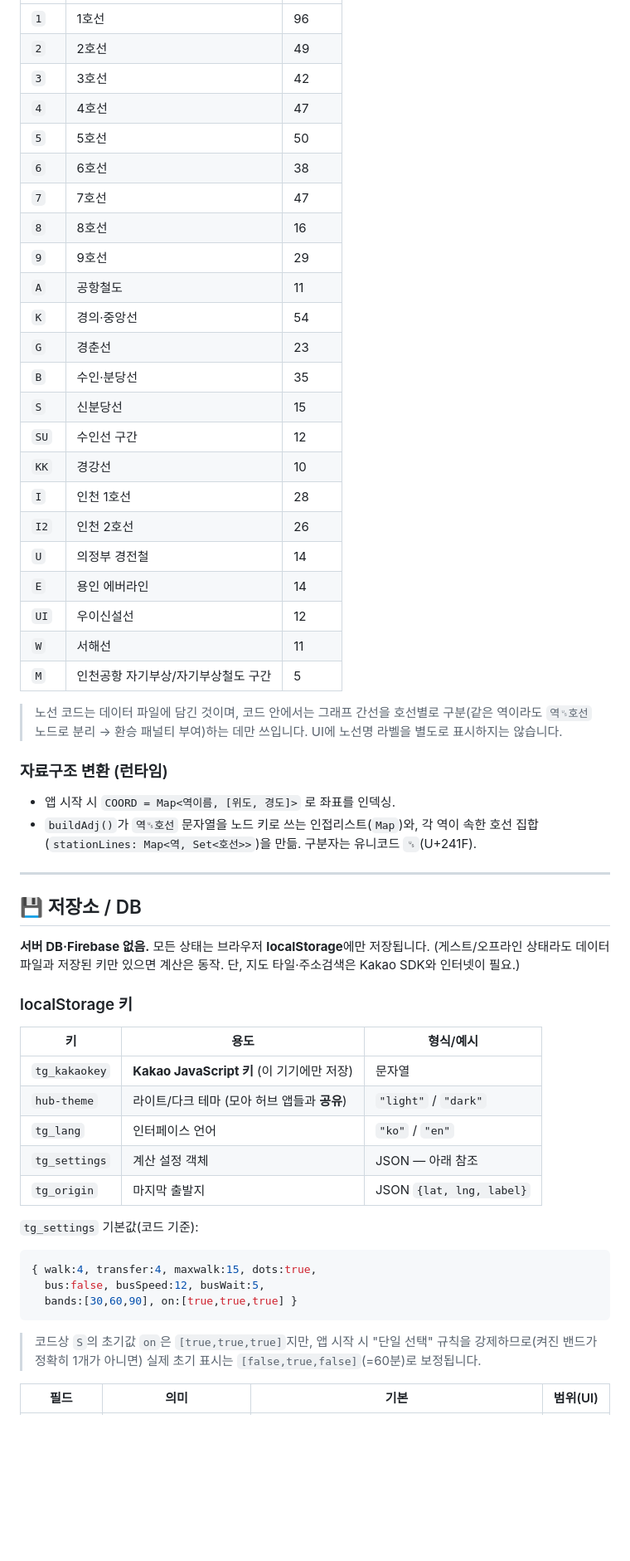
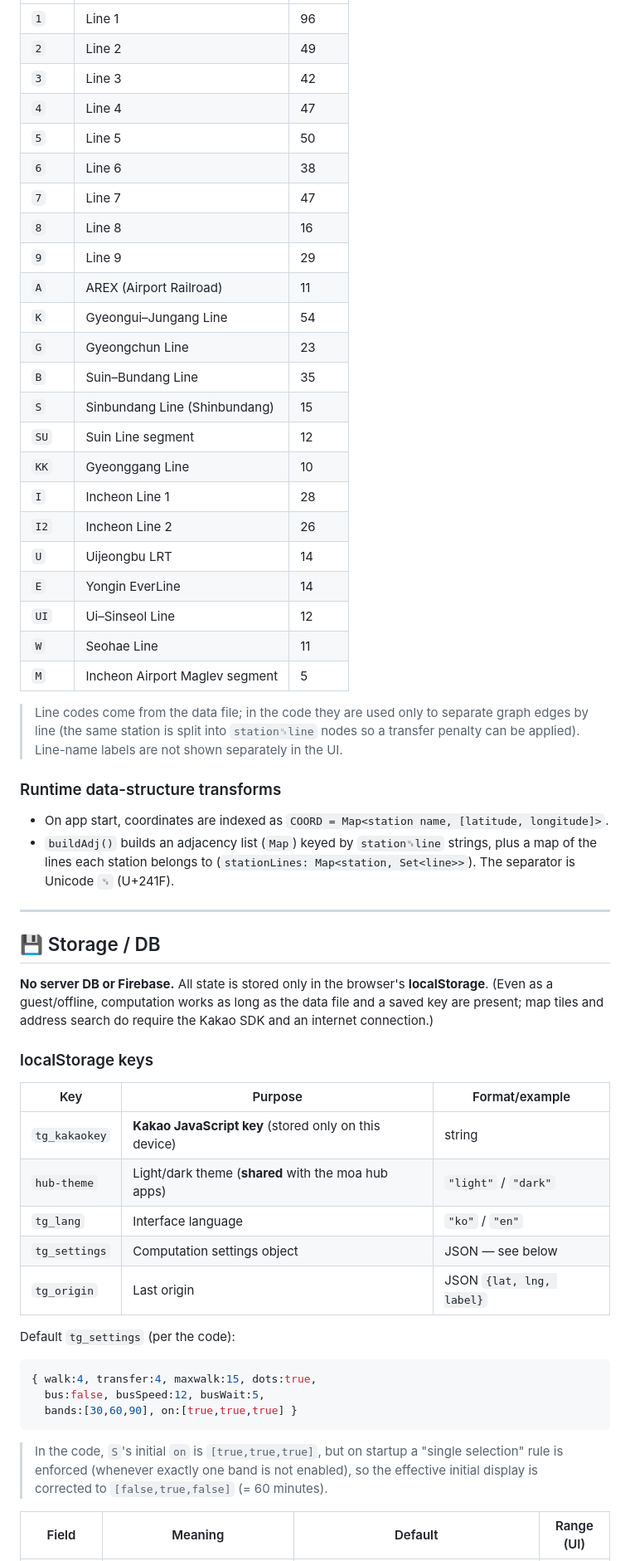
Before and after one commit to ClayborneYeounjunLee/tonggeun, a Markdown page: README.md, the part around one of its changes. Shown at 83% size. Drawn GitHub-style; blank space fills up the shorter version.

Commit message:
docs: translate README to English

````diff
--- a/README.md
+++ b/README.md
@@ -157,52 +157,52 @@ window.SUBWAY.edges.push(
 |---|---|---|
-| `1` | 1호선 | 96 |
-| `2` | 2호선 | 49 |
-| `3` | 3호선 | 42 |
-| `4` | 4호선 | 47 |
-| `5` | 5호선 | 50 |
-| `6` | 6호선 | 38 |
-| `7` | 7호선 | 47 |
-| `8` | 8호선 | 16 |
-| `9` | 9호선 | 29 |
-| `A` | 공항철도 | 11 |
-| `K` | 경의·중앙선 | 54 |
-| `G` | 경춘선 | 23 |
-| `B` | 수인·분당선 | 35 |
-| `S` | 신분당선 | 15 |
-| `SU` | 수인선 구간 | 12 |
-| `KK` | 경강선 | 10 |
-| `I` | 인천 1호선 | 28 |
-| `I2` | 인천 2호선 | 26 |
-| `U` | 의정부 경전철 | 14 |
-| `E` | 용인 에버라인 | 14 |
-| `UI` | 우이신설선 | 12 |
-| `W` | 서해선 | 11 |
-| `M` | 인천공항 자기부상/자기부상철도 구간 | 5 |
+| `1` | Line 1 | 96 |
+| `2` | Line 2 | 49 |
+| `3` | Line 3 | 42 |
+| `4` | Line 4 | 47 |
+| `5` | Line 5 | 50 |
+| `6` | Line 6 | 38 |
+| `7` | Line 7 | 47 |
+| `8` | Line 8 | 16 |
+| `9` | Line 9 | 29 |
+| `A` | AREX (Airport Railroad) | 11 |
+| `K` | Gyeongui–Jungang Line | 54 |
+| `G` | Gyeongchun Line | 23 |
+| `B` | Suin–Bundang Line | 35 |
+| `S` | Sinbundang Line (Shinbundang) | 15 |
+| `SU` | Suin Line segment | 12 |
+| `KK` | Gyeonggang Line | 10 |
+| `I` | Incheon Line 1 | 28 |
+| `I2` | Incheon Line 2 | 26 |
+| `U` | Uijeongbu LRT | 14 |
+| `E` | Yongin EverLine | 14 |
+| `UI` | Ui–Sinseol Line | 12 |
+| `W` | Seohae Line | 11 |
+| `M` | Incheon Airport Maglev segment | 5 |
 
-> 노선 코드는 데이터 파일에 담긴 것이며, 코드 안에서는 그래프 간선을 호선별로 구분(같은 역이라도 `역␟호선` 노드로 분리 → 환승 패널티 부여)하는 데만 쓰입니다. UI에 노선명 라벨을 별도로 표시하지는 않습니다.
+> Line codes come from the data file; in the code they are used only to separate graph edges by line (the same station is split into `station␟line` nodes so a transfer penalty can be applied). Line-name labels are not shown separately in the UI.
 
-### 자료구조 변환 (런타임)
+### Runtime data-structure transforms
 
-- 앱 시작 시 `COORD = Map<역이름, [위도, 경도]>` 로 좌표를 인덱싱.
-- `buildAdj()`가 `역␟호선` 문자열을 노드 키로 쓰는 인접리스트(`Map`)와, 각 역이 속한 호선 집합(`stationLines: Map<역, Set<호선>>`)을 만듦. 구분자는 유니코드 `␟`(U+241F).
+- On app start, coordinates are indexed as `COORD = Map<station name, [latitude, longitude]>`.
+- `buildAdj()` builds an adjacency list (`Map`) keyed by `station␟line` strings, plus a map of the lines each station belongs to (`stationLines: Map<station, Set<line>>`). The separator is Unicode `␟` (U+241F).
 
 ---
 
-## 💾 저장소 / DB
+## 💾 Storage / DB
 
-**서버 DB·Firebase 없음.** 모든 상태는 브라우저 **localStorage**에만 저장됩니다. (게스트/오프라인 상태라도 데이터 파일과 저장된 키만 있으면 계산은 동작. 단, 지도 타일·주소검색은 Kakao SDK와 인터넷이 필요.)
+**No server DB or Firebase.** All state is stored only in the browser's **localStorage**. (Even as a guest/offline, computation works as long as the data file and a saved key are present; map tiles and address search do require the Kakao SDK and an internet connection.)
 
-### localStorage 키
+### localStorage keys
 
-| 키 | 용도 | 형식/예시 |
+| Key | Purpose | Format/example |
 |---|---|---|
-| `tg_kakaokey` | **Kakao JavaScript 키** (이 기기에만 저장) | 문자열 |
-| `hub-theme` | 라이트/다크 테마 (모아 허브 앱들과 **공유**) | `"light"` / `"dark"` |
-| `tg_lang` | 인터페이스 언어 | `"ko"` / `"en"` |
-| `tg_settings` | 계산 설정 객체 | JSON — 아래 참조 |
-| `tg_origin` | 마지막 출발지 | JSON `{lat, lng, label}` |
+| `tg_kakaokey` | **Kakao JavaScript key** (stored only on this device) | string |
+| `hub-theme` | Light/dark theme (**shared** with the moa hub apps) | `"light"` / `"dark"` |
+| `tg_lang` | Interface language | `"ko"` / `"en"` |
+| `tg_settings` | Computation settings object | JSON — see below |
+| `tg_origin` | Last origin | JSON `{lat, lng, label}` |
 
-`tg_settings` 기본값(코드 기준):
+Default `tg_settings` (per the code):
 
 ```js
 { walk:4, transfer:4, maxwalk:15, dots:true,
@@ -210,7 +210,7 @@ window.SUBWAY.edges.push(
   bands:[30,60,90], on:[true,true,true] }
 ```
 
-> 코드상 `S`의 초기값 `on`은 `[true,true,true]`지만, 앱 시작 시 "단일 선택" 규칙을 강제하므로(켜진 밴드가 정확히 1개가 아니면) 실제 초기 표시는 `[false,true,false]`(=60분)로 보정됩니다.
+> In the code, `S`'s initial `on` is `[true,true,true]`, but on startup a "single selection" rule is enforced (whenever exactly one band is not enabled), so the effective initial display is corrected to `[false,true,false]` (= 60 minutes).
 
-| 필드 | 의미 | 기본 | 범위(UI) |
+| Field | Meaning | Default | Range (UI) |
 |---|---|---|---|
````
Also changed, not shown: other parts of README.md (+132 -132 lines).
